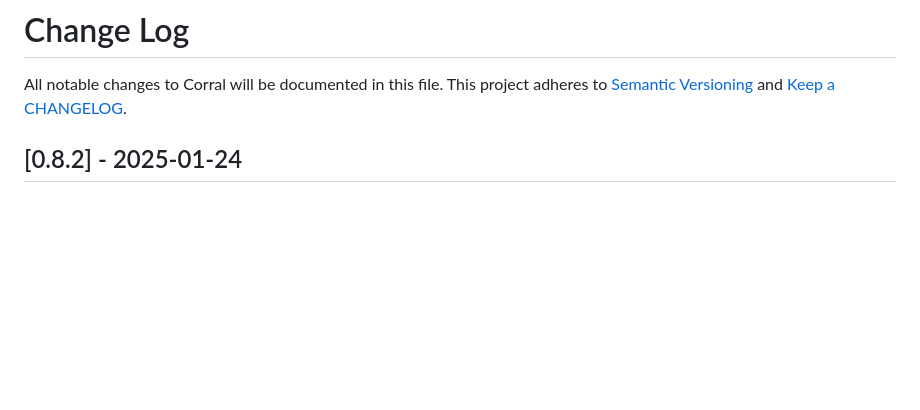
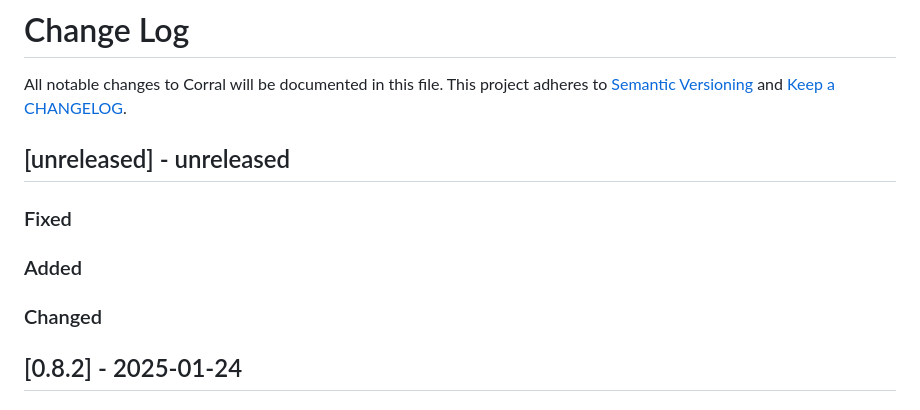
Before and after one commit to ponylang/corral, a Markdown page: CHANGELOG.md, the part around the change. Rendered like a GitHub page; blank space fills up the shorter version.

Commit message:
Add unreleased section to CHANGELOG post 0.8.2 release

```diff
--- a/CHANGELOG.md
+++ b/CHANGELOG.md
@@ -1,6 +1,17 @@
 # Change Log
 
 All notable changes to Corral will be documented in this file. This project adheres to [Semantic Versioning](http://semver.org/) and [Keep a CHANGELOG](http://keepachangelog.com/).
+
+## [unreleased] - unreleased
+
+### Fixed
+
+
+### Added
+
+
+### Changed
+
 
 ## [0.8.2] - 2025-01-24
 
```
